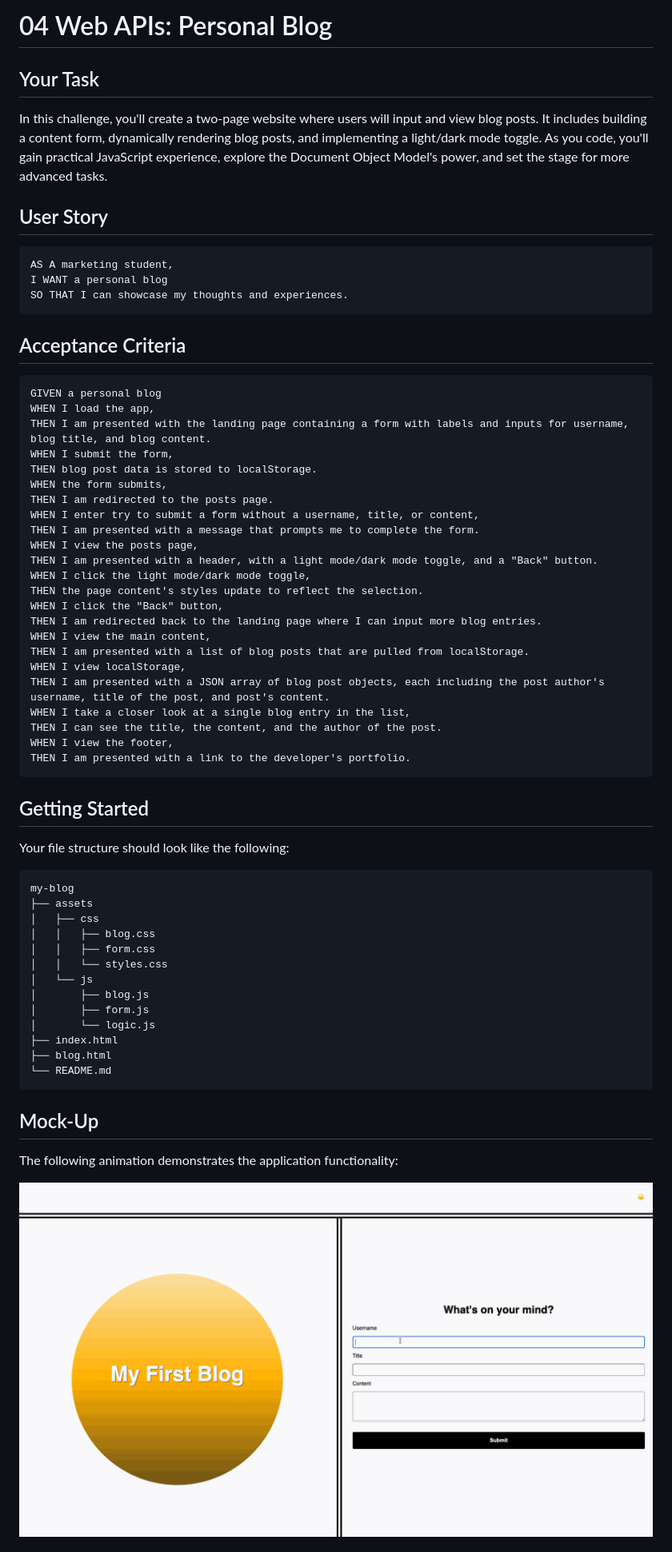
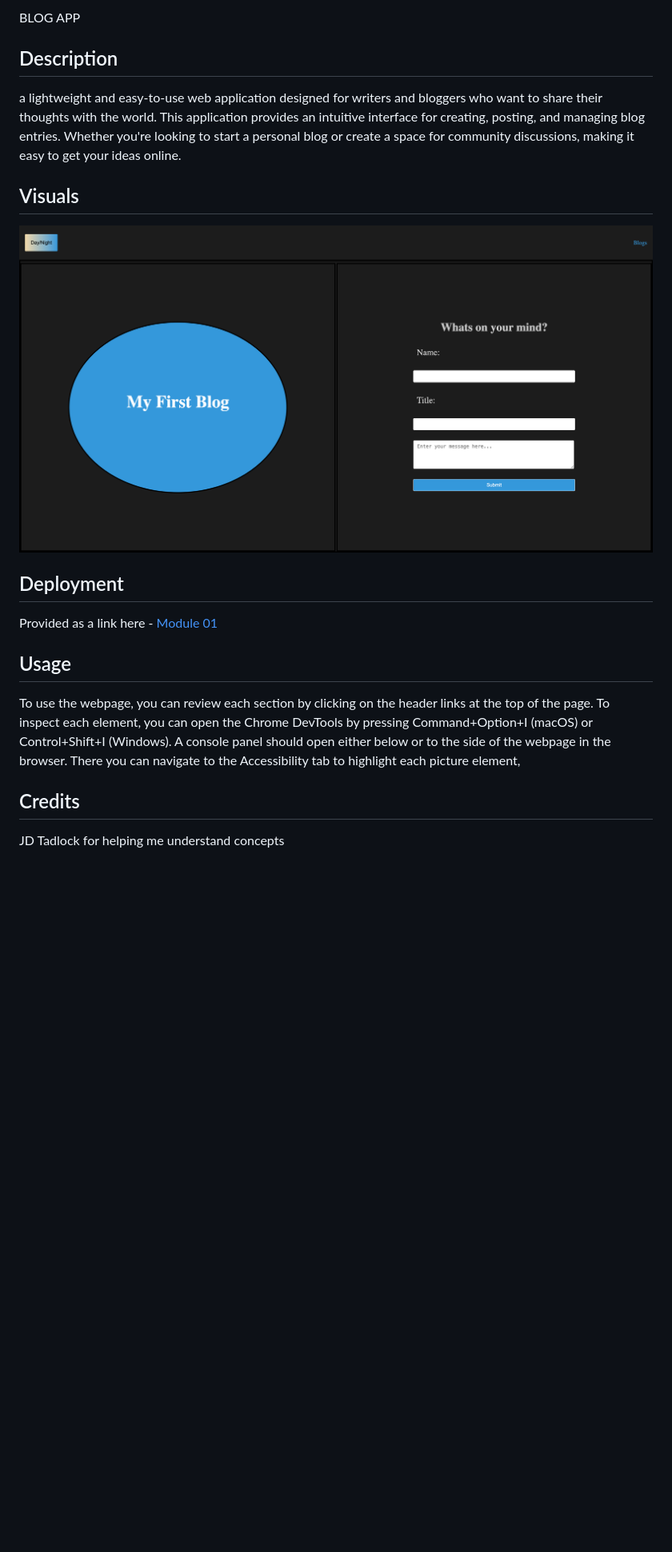
Before and after one commit to vgalante2/Personal-Blog, a Markdown page: README.md, the part around the change printed below. Shown: that part at 80% size. Drawn GitHub-style; pictures changed too: Assets/images/blogimg.png (added); blank space fills up the shorter version.

````diff
--- a/README.md
+++ b/README.md
@@ -1,68 +1,24 @@
-# 04 Web APIs: Personal Blog
+BLOG APP
 
-## Your Task
+## Description
 
-In this challenge, you'll create a two-page website where users will input and view blog posts. It includes building a content form, dynamically rendering blog posts, and implementing a light/dark mode toggle. As you code, you'll gain practical JavaScript experience, explore the Document Object Model's power, and set the stage for more advanced tasks.
+a lightweight and easy-to-use web application designed for writers and bloggers who want to share their thoughts with the world. This application provides an intuitive interface for creating, posting, and managing blog entries. Whether you're looking to start a personal blog or create a space for community discussions, making it easy to get your ideas online.
 
-## User Story
+## Visuals
 
-```md
-AS A marketing student,
-I WANT a personal blog
-SO THAT I can showcase my thoughts and experiences.
-```
+<img src="./Assets/images/blogimg.png" >
 
-## Acceptance Criteria
 
-```md
-GIVEN a personal blog
-WHEN I load the app,
-THEN I am presented with the landing page containing a form with labels and inputs for username, blog title, and blog content.
-WHEN I submit the form,
-THEN blog post data is stored to localStorage.
-WHEN the form submits,
-THEN I am redirected to the posts page.
-WHEN I enter try to submit a form without a username, title, or content,
-THEN I am presented with a message that prompts me to complete the form.
-WHEN I view the posts page,
-THEN I am presented with a header, with a light mode/dark mode toggle, and a "Back" button.
-WHEN I click the light mode/dark mode toggle,
-THEN the page content's styles update to reflect the selection.
-WHEN I click the "Back" button,
-THEN I am redirected back to the landing page where I can input more blog entries.
-WHEN I view the main content,
-THEN I am presented with a list of blog posts that are pulled from localStorage.
-WHEN I view localStorage,
-THEN I am presented with a JSON array of blog post objects, each including the post author's username, title of the post, and post's content.
-WHEN I take a closer look at a single blog entry in the list,
-THEN I can see the title, the content, and the author of the post.
-WHEN I view the footer,
-THEN I am presented with a link to the developer's portfolio.
-```
 
-## Getting Started
+## Deployment
 
-Your file structure should look like the following:
+Provided as a link here - [Module 01](Your_REPO_LINK)
 
-```md
-my-blog
-├── assets
-│   ├── css
-│   │   ├── blog.css
-│   │   ├── form.css
-│   │   └── styles.css
-│   └── js
-│       ├── blog.js
-│       ├── form.js
-│       └── logic.js
-├── index.html
-├── blog.html
-└── README.md
-```
+## Usage
 
-## Mock-Up
+To use the webpage, you can review each section by clicking on the header links at the top of the page. To inspect each element, you can open the Chrome DevTools by pressing Command+Option+I (macOS) or Control+Shift+I (Windows). A console panel should open either below or to the side of the webpage in the browser. There you can navigate to the Accessibility tab to highlight each picture element,
 
-The following animation demonstrates the application functionality:
+## Credits
 
-![A user adds a blog through a form, then the post appears on the following page.](./Assets/images/100-web-apis-challenge-demo.gif)
+JD Tadlock for helping me understand concepts
 
````
Also changed, not shown: other parts of README.md (+2 -58 lines), 5 other files.
